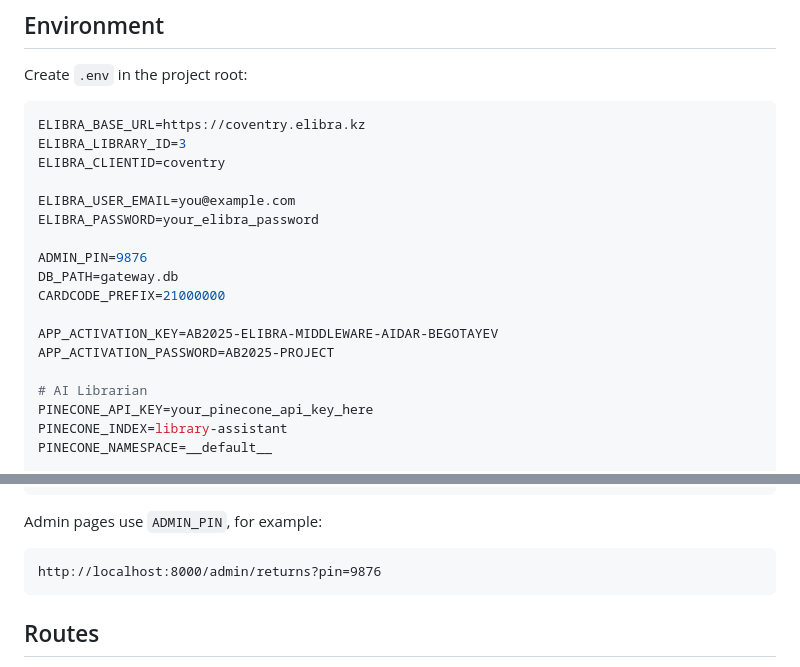
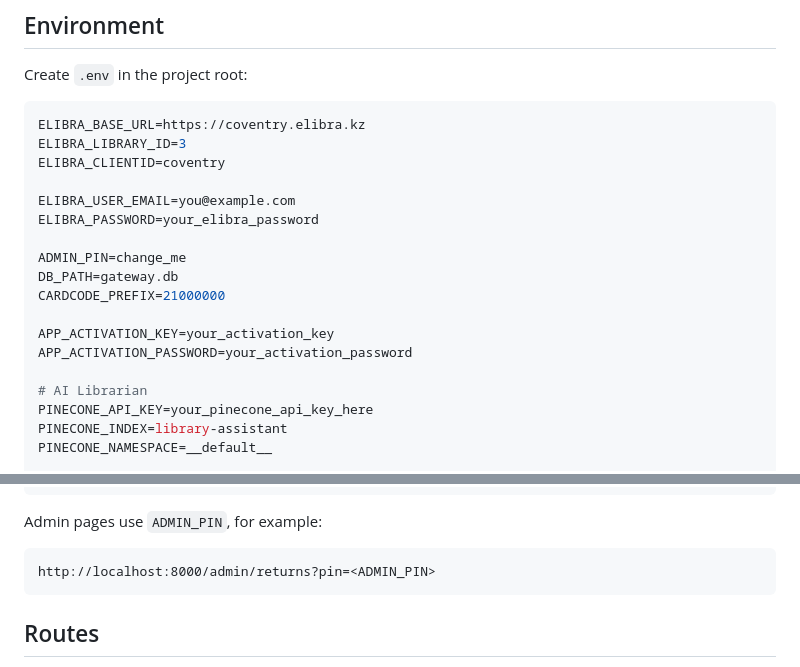
Before and after one commit to sprinterz5/library-qr, a Markdown page: README.md, 2 parts joined by grey strips. GitHub-like rendering.

Commit message:
docs: replace real admin PIN and activation keys in README with placeholders
Co-Authored-By: Claude Opus 5.5 <noreply@anthropic.com>

````diff
--- a/README.md
+++ b/README.md
@@ -70,12 +70,12 @@ ELIBRA_CLIENTID=coventry
 ELIBRA_USER_EMAIL=you@example.com
 ELIBRA_PASSWORD=your_elibra_password
 
-ADMIN_PIN=9876
+ADMIN_PIN=change_me
 DB_PATH=gateway.db
 CARDCODE_PREFIX=21000000
 
-APP_ACTIVATION_KEY=AB2025-ELIBRA-MIDDLEWARE-AIDAR-BEGOTAYEV
-APP_ACTIVATION_PASSWORD=AB2025-PROJECT
+APP_ACTIVATION_KEY=your_activation_key
+APP_ACTIVATION_PASSWORD=your_activation_password
 
 # AI Librarian
 PINECONE_API_KEY=your_pinecone_api_key_here
@@ -135,7 +135,7 @@ http://localhost:8000/scan
 Admin pages use `ADMIN_PIN`, for example:
 
 ```text
-http://localhost:8000/admin/returns?pin=9876
+http://localhost:8000/admin/returns?pin=<ADMIN_PIN>
 ```
 
 ## Routes
````
